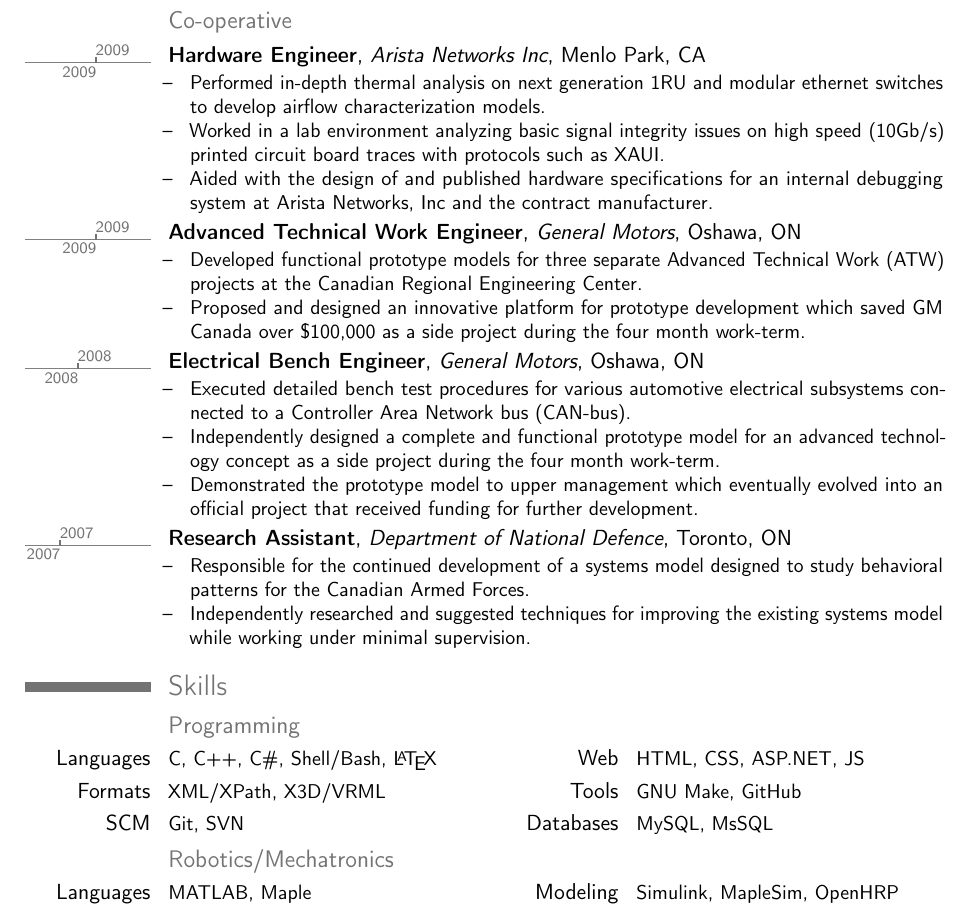
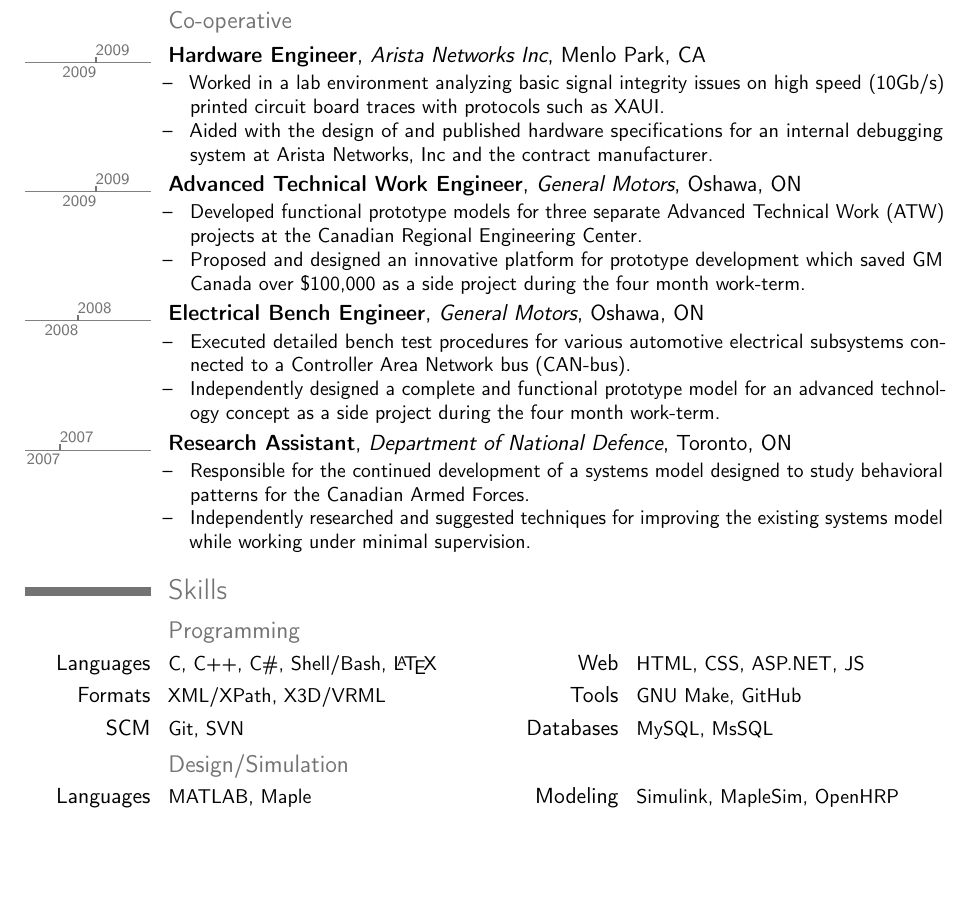
Before and after one commit to safwanc/cv, a LaTeX CV (cv.tex, which reads me/experience.tex, me/skills.tex): part of page 2 of 3 before the commit and part of page 2 of 2 after it, cut so that both start at the same text, the shorter picture padded with empty space. Compiled offline with pdfLaTeX.

Commit message:
Squeezing CV into 2 pages

```diff
--- a/me/experience.tex
+++ b/me/experience.tex
@@ -19,7 +19,7 @@
 \label{sub:coop}
 \tlcventry{2009}{2009}{Hardware Engineer}{Arista Networks Inc}{Menlo Park, CA}{}{
 \begin{tightitemize}
-	\item Performed in-depth thermal analysis on next generation 1RU and modular ethernet switches to develop airflow characterization models.
+%	\item Performed in-depth thermal analysis on next generation 1RU and modular ethernet switches to develop airflow characterization models.
 	\item Worked in a lab environment analyzing basic signal integrity issues on high speed (10Gb/s) printed circuit board traces with protocols such as XAUI.
 	\item Aided with the design of and published hardware specifications for an internal debugging system at Arista Networks, Inc and the contract manufacturer.
 \end{tightitemize}}
@@ -34,7 +34,7 @@
 \begin{tightitemize}
 	\item Executed detailed bench test procedures for various automotive electrical subsystems connected to a Controller Area Network bus (CAN-bus).
 	\item Independently designed a complete and functional prototype model for an advanced technology concept as a side project during the four month work-term.
-	\item Demonstrated the prototype model to upper management which eventually evolved into an official project that received funding for further development.
+%	\item Demonstrated the prototype model to upper management which eventually evolved into an official project that received funding for further development.
 \end{tightitemize}}
 
 \tlcventry{2007}{2007}{Research Assistant}{Department of National Defence}{Toronto, ON}{}{
--- a/me/skills.tex
+++ b/me/skills.tex
@@ -13,7 +13,7 @@
     {Databases}{MySQL, MsSQL}
 
 \subsection
-	{Robotics/Mechatronics}
+	{Design/Simulation}
 \cvcomputer
 	{Languages}{MATLAB, Maple}
 	{Modeling}{Simulink, MapleSim, OpenHRP}
```
